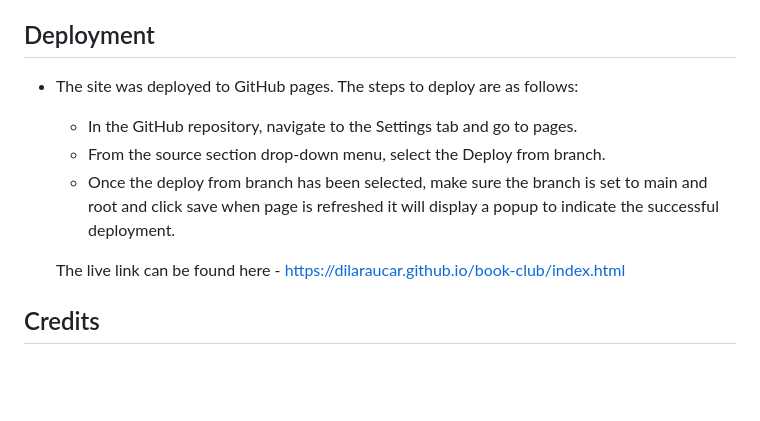
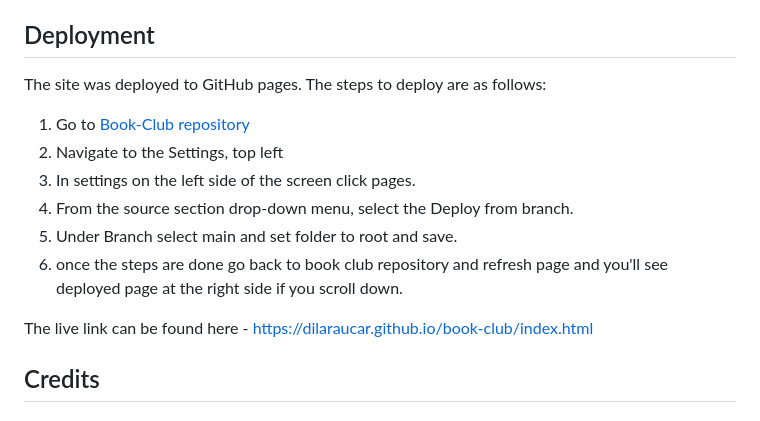
Before and after one commit to DilaraUcar/book-club, a Markdown page: README.md, the part around the change. GitHub-like rendering; blank space fills up the shorter version.

Commit message:
Change deployment description

```diff
--- a/README.md
+++ b/README.md
@@ -96,13 +96,16 @@ In contact page the footer did not go to the bottom of the page on all screen si
 
 ## Deployment
 
-- The site was deployed to GitHub pages. The steps to deploy are as follows:
+The site was deployed to GitHub pages. The steps to deploy are as follows:
 
-  - In the GitHub repository, navigate to the Settings tab and go to pages.
-  - From the source section drop-down menu, select the Deploy from branch.
-  - Once the deploy from branch has been selected, make sure the branch is set to main and root and click save when page is refreshed it will display a popup to indicate the successful deployment.
+1. Go to [Book-Club repository](https://github.com/DilaraUcar/book-club)
+2. Navigate to the Settings, top left
+3. In settings on the left side of the screen click pages.
+4. From the source section drop-down menu, select the Deploy from branch.
+5. Under Branch select main and set folder to root and save.
+6. once the steps are done go back to book club repository and refresh page and you'll see deployed page at the right side if you scroll down.
 
-  The live link can be found here - <https://dilaraucar.github.io/book-club/index.html>
+The live link can be found here - <https://dilaraucar.github.io/book-club/index.html>
 
 ## Credits
 
```
